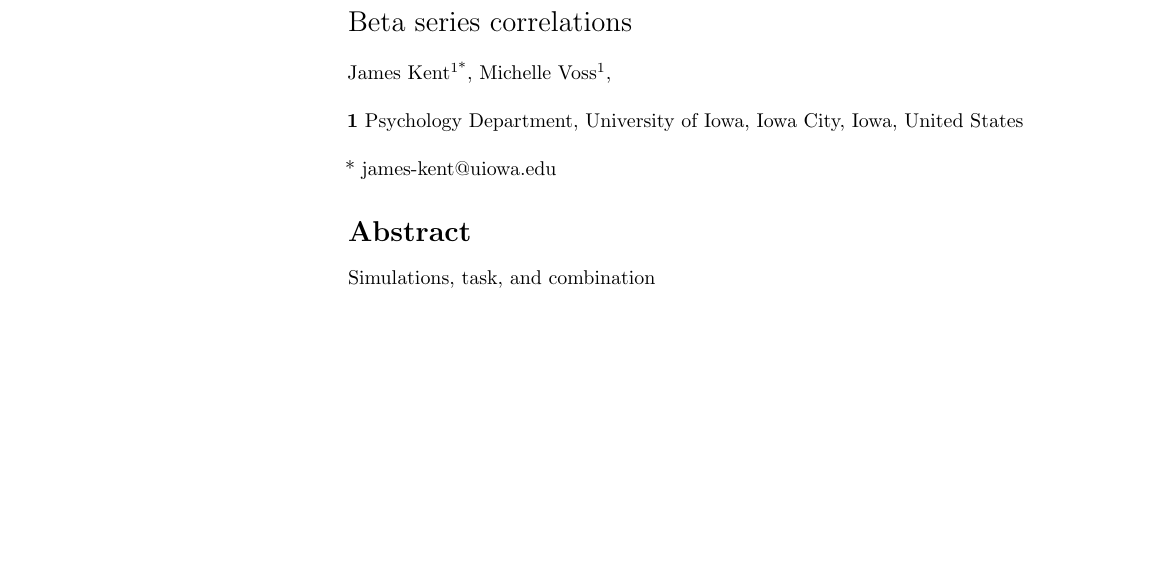
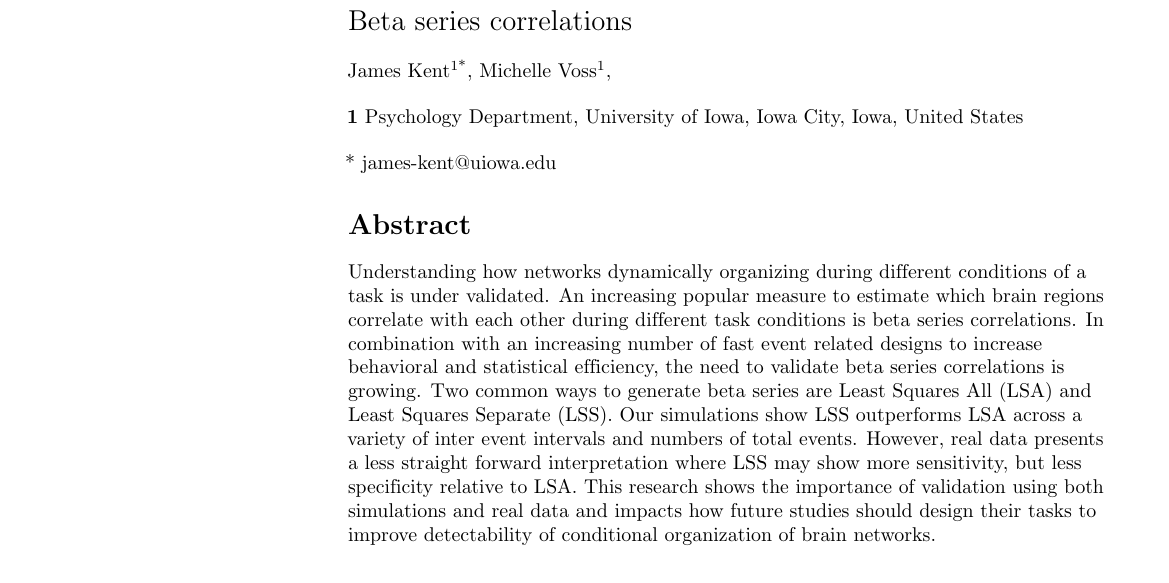
Before and after one commit to jdkent/Aim1Paper, a LaTeX document (plos_latex_template.tex): part of page 1 of 19, cut so that both start at the same text, the shorter picture padded with empty space. Compiled offline with pdfLaTeX.

Commit message:
add first pass at writing the abstract

```diff
--- a/plos_latex_template.tex
+++ b/plos_latex_template.tex
@@ -238,7 +238,24 @@ Michelle Voss\textsuperscript{1},
 \end{flushleft}
 % Please keep the abstract below 300 words
 \section*{Abstract}
-Simulations, task, and combination
+Understanding how networks dynamically organizing during different conditions
+of a task is under validated.
+An increasing popular measure to estimate which brain regions correlate with
+each other during different task conditions is beta series correlations.
+In combination with an increasing number of fast event related designs to
+increase behavioral and statistical efficiency, the need to validate
+beta series correlations is growing.
+Two common ways to generate beta series are Least Squares All (LSA) and
+Least Squares Separate (LSS).
+Our simulations show LSS outperforms LSA across a variety of inter event
+intervals and numbers of total events.
+However, real data presents a less straight forward interpretation
+where LSS may show more sensitivity, but less specificity relative to
+LSA.
+This research shows the importance of validation using both simulations
+and real data and impacts how future studies should design their tasks
+to improve detectability of conditional organization of brain networks.
+
 
 % Please keep the Author Summary between 150 and 200 words
 % Use first person. PLOS ONE authors please skip this step.
```
